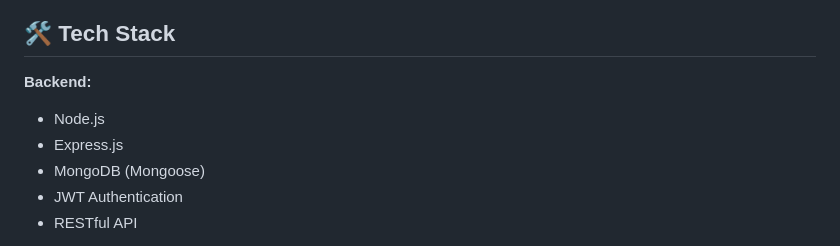
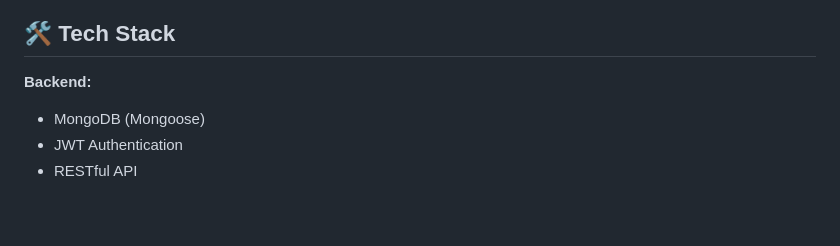
Before and after one commit to shubhampatil-d/Food_delivery, a Markdown page: README.md, the part around the change. Drawn GitHub-style; blank space fills up the shorter version.

```diff
--- a/README.md
+++ b/README.md
@@ -20,8 +20,7 @@ A modern, full-stack Food Delivery platform with a Node.js/Express/MongoDB backe
 ## 🛠️ Tech Stack
 
 **Backend:**
-- Node.js
-- Express.js
+
 - MongoDB (Mongoose)
 - JWT Authentication
 - RESTful API
```
